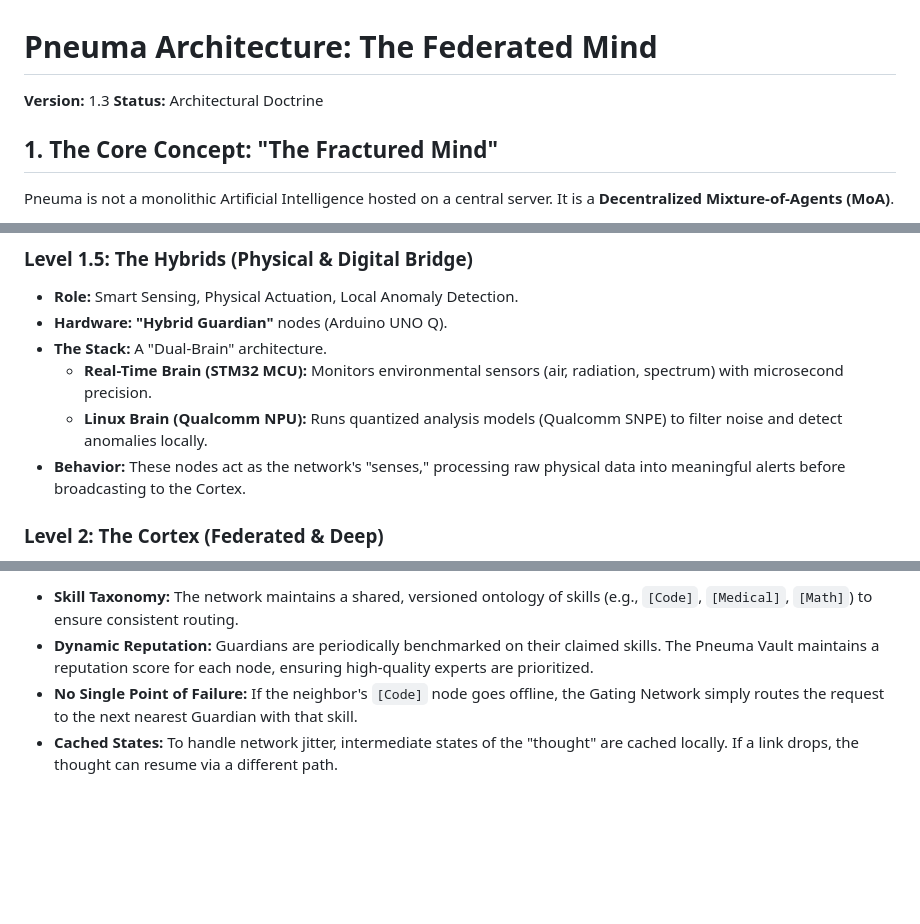
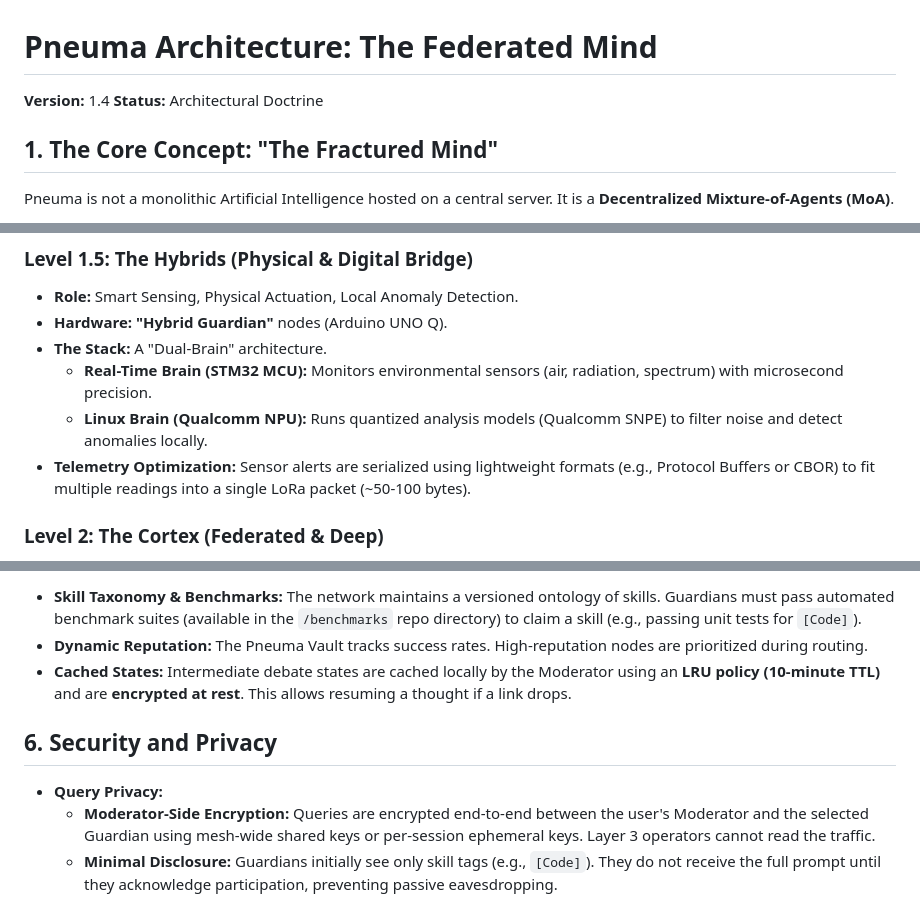
Before and after one commit to yargnad/The-Lyceum, a Markdown page: PNEUMA_ARCHITECTURE.md, 3 parts joined by grey strips. GitHub-like rendering; blank space fills up the shorter version.

```diff
--- a/PNEUMA_ARCHITECTURE.md
+++ b/PNEUMA_ARCHITECTURE.md
@@ -1,6 +1,6 @@
 # Pneuma Architecture: The Federated Mind
 
-**Version:** 1.3
+**Version:** 1.4
 **Status:** Architectural Doctrine
 
 ## 1. The Core Concept: "The Fractured Mind"
@@ -29,7 +29,7 @@ Pneuma operates on distinct physiological levels, mirroring the human nervous sy
 * **The Stack:** A "Dual-Brain" architecture.
     * **Real-Time Brain (STM32 MCU):** Monitors environmental sensors (air, radiation, spectrum) with microsecond precision.
     * **Linux Brain (Qualcomm NPU):** Runs quantized analysis models (Qualcomm SNPE) to filter noise and detect anomalies locally.
-* **Behavior:** These nodes act as the network's "senses," processing raw physical data into meaningful alerts before broadcasting to the Cortex.
+* **Telemetry Optimization:** Sensor alerts are serialized using lightweight formats (e.g., Protocol Buffers or CBOR) to fit multiple readings into a single LoRa packet (~50-100 bytes).
 
 ### Level 2: The Cortex (Federated & Deep)
 * **Role:** Handling complex reasoning, generation, coding, and analysis ("Deep Thought").
@@ -89,5 +101,10 @@ To manage bandwidth physics, we use two different transport methods:
 
-* **Skill Taxonomy:** The network maintains a shared, versioned ontology of skills (e.g., `[Code]`, `[Medical]`, `[Math]`) to ensure consistent routing.
-* **Dynamic Reputation:** Guardians are periodically benchmarked on their claimed skills. The Pneuma Vault maintains a reputation score for each node, ensuring high-quality experts are prioritized.
-* **No Single Point of Failure:** If the neighbor's `[Code]` node goes offline, the Gating Network simply routes the request to the next nearest Guardian with that skill.
-* **Cached States:** To handle network jitter, intermediate states of the "thought" are cached locally. If a link drops, the thought can resume via a different path.
+* **Skill Taxonomy & Benchmarks:** The network maintains a versioned ontology of skills. Guardians must pass automated benchmark suites (available in the `/benchmarks` repo directory) to claim a skill (e.g., passing unit tests for `[Code]`).
+* **Dynamic Reputation:** The Pneuma Vault tracks success rates. High-reputation nodes are prioritized during routing.
+* **Cached States:** Intermediate debate states are cached locally by the Moderator using an **LRU policy (10-minute TTL)** and are **encrypted at rest**. This allows resuming a thought if a link drops.
+
+## 6. Security and Privacy
+
+* **Query Privacy:**
+    * **Moderator-Side Encryption:** Queries are encrypted end-to-end between the user's Moderator and the selected Guardian using mesh-wide shared keys or per-session ephemeral keys. Layer 3 operators cannot read the traffic.
+    * **Minimal Disclosure:** Guardians initially see only skill tags (e.g., `[Code]`). They do not receive the full prompt until they acknowledge participation, preventing passive eavesdropping.
```
Also changed, not shown: other parts of PNEUMA_ARCHITECTURE.md (+25 -13 lines).
